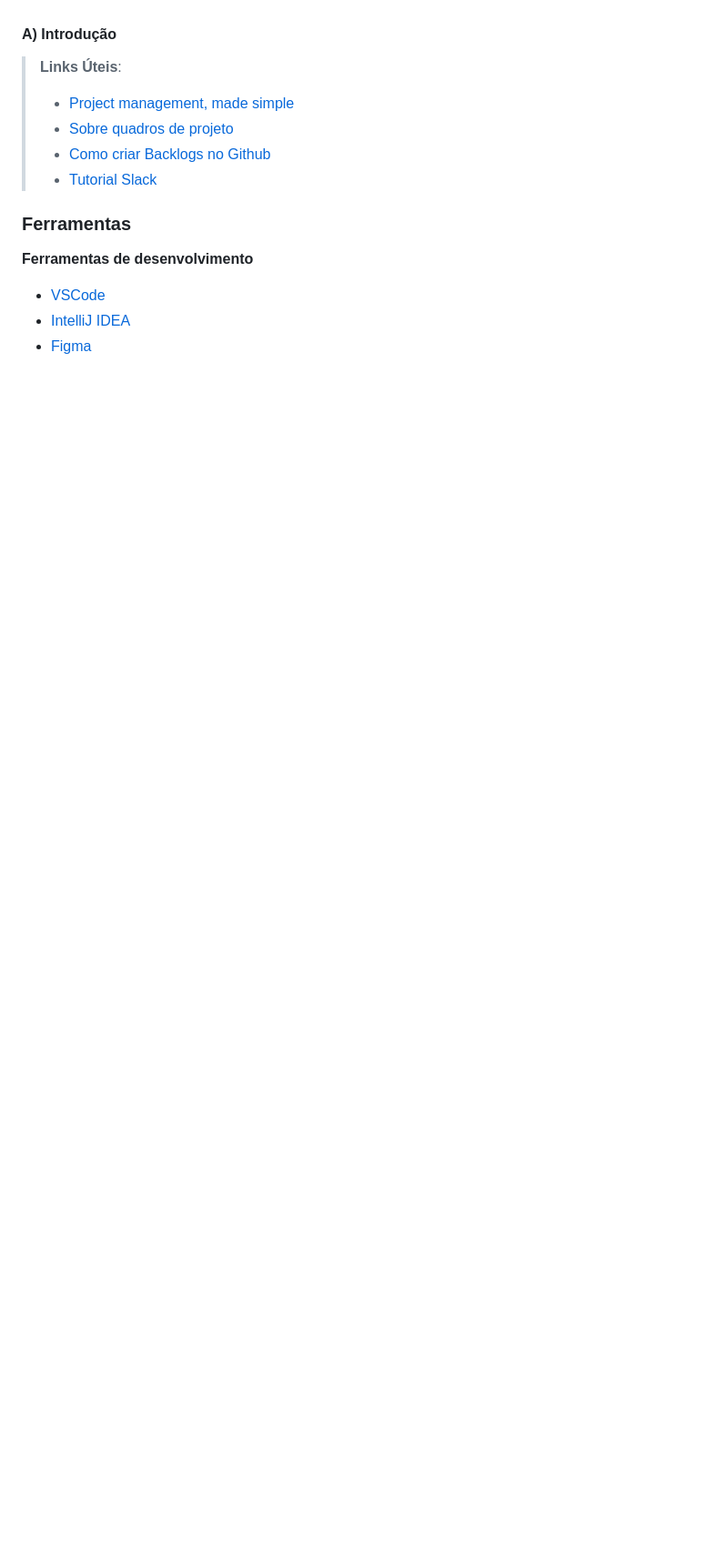
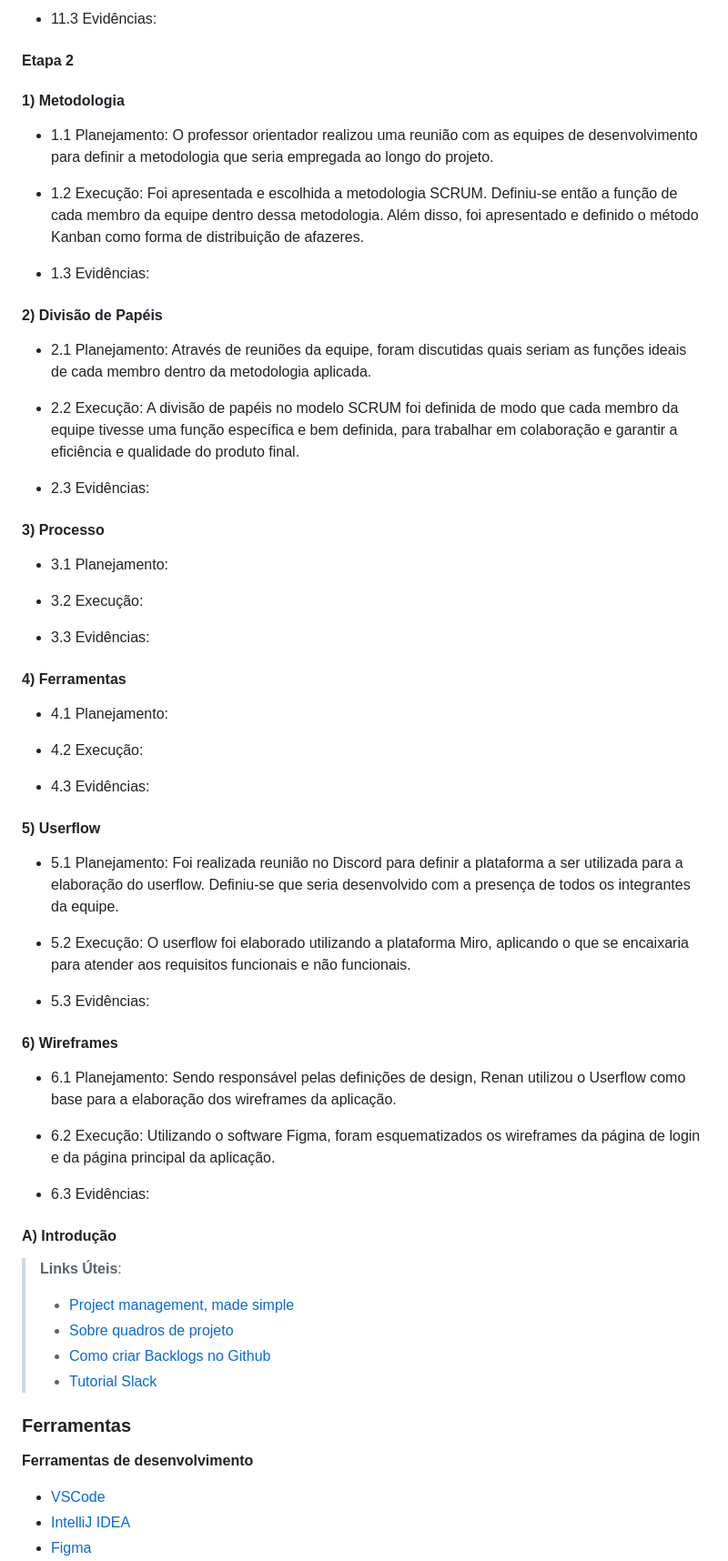
Before and after one commit to ICEI-PUC-Minas-PMV-ADS/pmv-ads-2023-1-e1-proj-web-t12-Scholar-Planner, a Markdown page: docs/03-Metodologia.md, the part around one of its changes. Shown at 91% size. Drawn GitHub-style; blank space fills up the shorter version.

```diff
--- a/docs/03-Metodologia.md
+++ b/docs/03-Metodologia.md
@@ -62,3 +147,56 @@ e discussões no grupo de ADS no WhatsApp
+- 11.3 Evidências:
+
+
+#### Etapa 2
+
+
+#### 1) Metodologia
+
+- 1.1 Planejamento: O professor orientador realizou uma reunião com as equipes de desenvolvimento para definir a metodologia que seria empregada ao longo do projeto.
+
+- 1.2 Execução: Foi apresentada e escolhida a metodologia SCRUM. Definiu-se então a função de cada membro da equipe dentro dessa metodologia. Além disso, foi apresentado e definido o método Kanban como forma de distribuição de afazeres.
+
+- 1.3 Evidências:
+
+#### 2) Divisão de Papéis
+
+- 2.1 Planejamento: Através de reuniões da equipe, foram discutidas quais seriam as funções ideais de cada membro dentro da metodologia aplicada.
+
+- 2.2 Execução: A divisão de papéis no modelo SCRUM foi definida de modo que cada membro da equipe tivesse uma função específica e bem definida, para trabalhar em colaboração e garantir a eficiência e qualidade do produto final.
+
+- 2.3 Evidências:
+
+#### 3) Processo
+
+- 3.1 Planejamento:
+
+- 3.2 Execução:
+
+- 3.3 Evidências:
+
+#### 4) Ferramentas
+
+- 4.1 Planejamento:
+
+- 4.2 Execução:
+
+- 4.3 Evidências:
+
+#### 5) Userflow
+
+- 5.1 Planejamento: Foi realizada reunião no Discord para definir a plataforma a ser utilizada para a elaboração do userflow. Definiu-se que seria desenvolvido com a presença de todos os integrantes da equipe.
+
+- 5.2 Execução: O userflow foi elaborado utilizando a plataforma Miro, aplicando o que se encaixaria para atender aos requisitos funcionais e não funcionais.
+
+- 5.3 Evidências:
+
+#### 6) Wireframes
+
+- 6.1 Planejamento: Sendo responsável pelas definições de design, Renan utilizou o Userflow como base para a elaboração dos wireframes da aplicação.
+
+- 6.2 Execução: Utilizando o software Figma, foram esquematizados os wireframes da página de login e da página principal da aplicação.
+
+- 6.3 Evidências:
 
 #### A) Introdução
 
```
Also changed, not shown: other parts of docs/03-Metodologia.md (+90 -5 lines).
